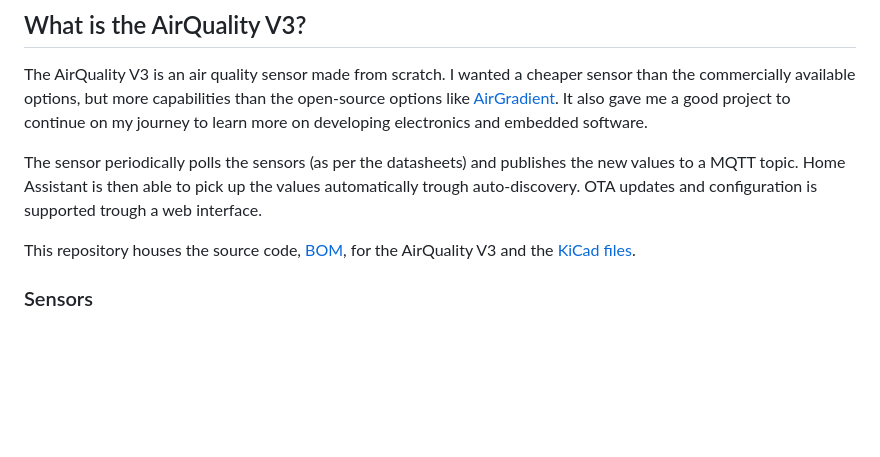
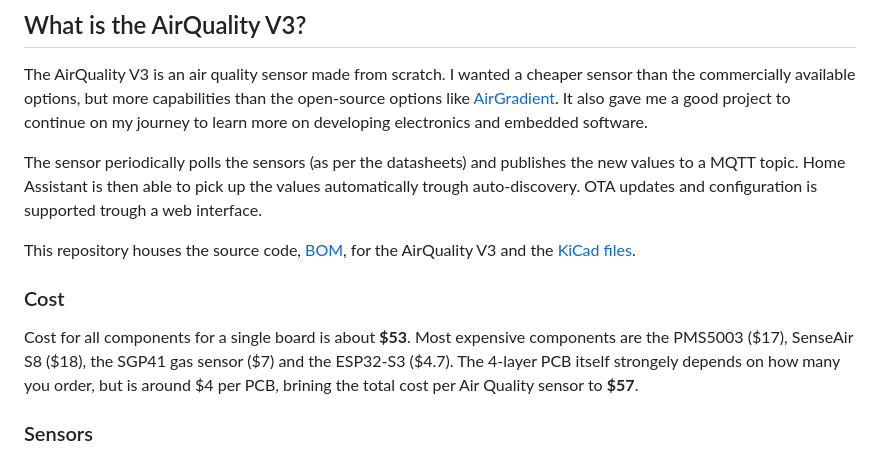
Before and after one commit to WesleyE/AirQuality_Monitor, a Markdown page: readme.md, the part around the change. Drawn GitHub-style; blank space fills up the shorter version.

Commit message:
Added info on costs

```diff
--- a/readme.md
+++ b/readme.md
@@ -11,6 +11,10 @@ The sensor periodically polls the sensors (as per the datasheets) and publishes
 OTA updates and configuration is supported trough a web interface.
 
 This repository houses the source code, [BOM](./docs/AirQuality.csv), for the AirQuality V3 and the [KiCad files](./AirQuality_PCB_v3.zip).
+
+### Cost
+
+Cost for all components for a single board is about **$53**. Most expensive components are the PMS5003 ($17), SenseAir S8 ($18), the SGP41 gas sensor ($7) and the ESP32-S3 ($4.7). The 4-layer PCB itself strongely depends on how many you order, but is around $4 per PCB, brining the total cost per Air Quality sensor to **$57**.
 
 ### Sensors
 
```
